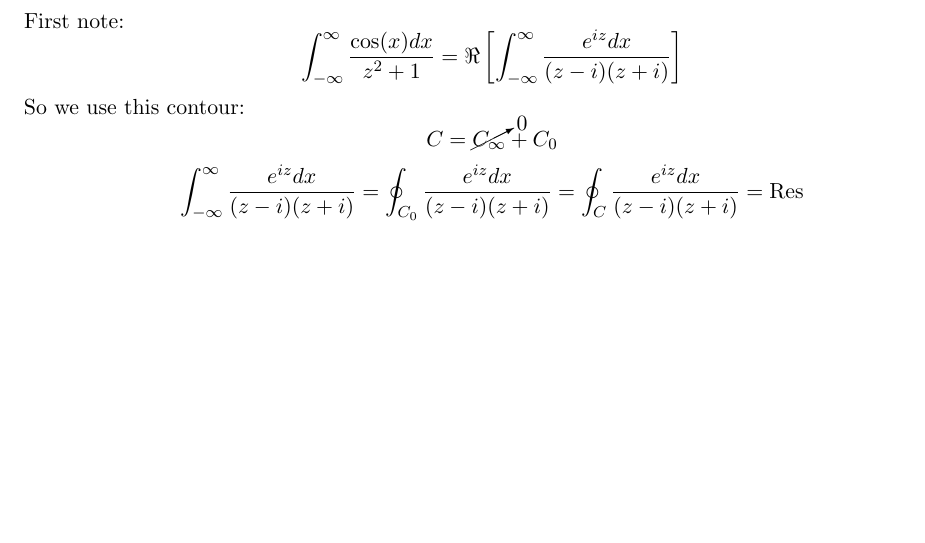
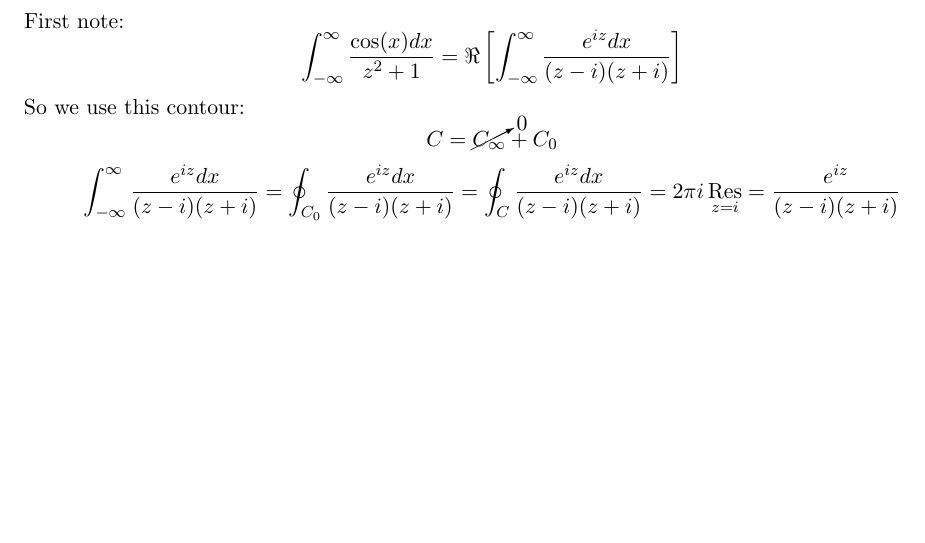
Before and after one commit to atondwal/Residue-Theory, a LaTeX document (residue.tex): part of page 3 of 3, cut so that both start at the same text. Compiled offline with pdfLaTeX.

Commit message:
Updated residue.tex

```diff
--- a/residue.tex
+++ b/residue.tex
@@ -89,5 +89,5 @@ Let's use this to find $$\int_{-\infty}^{\infty} \frac{\cos(x)dx}{z^2+1}$$
 First note: $$\int_{-\infty}^{\infty} \frac{\cos(x)dx}{z^2+1} = \Re\left[\int_{-\infty}^{\infty} \frac{e^{iz}dx}{(z-i)(z+i)}\right]$$
 So we use this contour: $$C = \cancelto0{C_\infty} + C_0$$
 %\includegraphics{up}
-$$ \int_{-\infty}^{\infty} \frac{e^{iz}dx}{(z-i)(z+i)} = \oint_{C_0} \frac{e^{iz}dx}{(z-i)(z+i)} = \oint_C \frac{e^{iz}dx}{(z-i)(z+i)} = \res$$
+$$ \int_{-\infty}^{\infty} \frac{e^{iz}dx}{(z-i)(z+i)} = \oint_{C_0} \frac{e^{iz}dx}{(z-i)(z+i)} = \oint_C \frac{e^{iz}dx}{(z-i)(z+i)} = 2\pi i\res_{z=i} = \frac{e^{iz}}{(z-i)(z+i)}$$
 \end{document}
```
